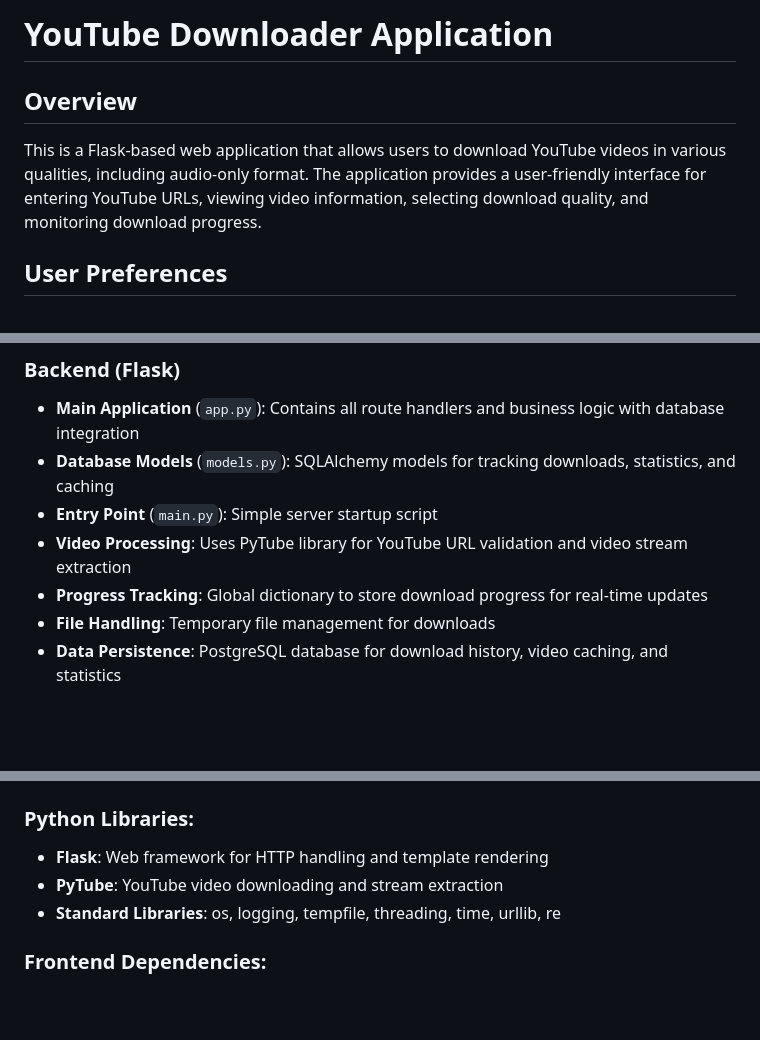
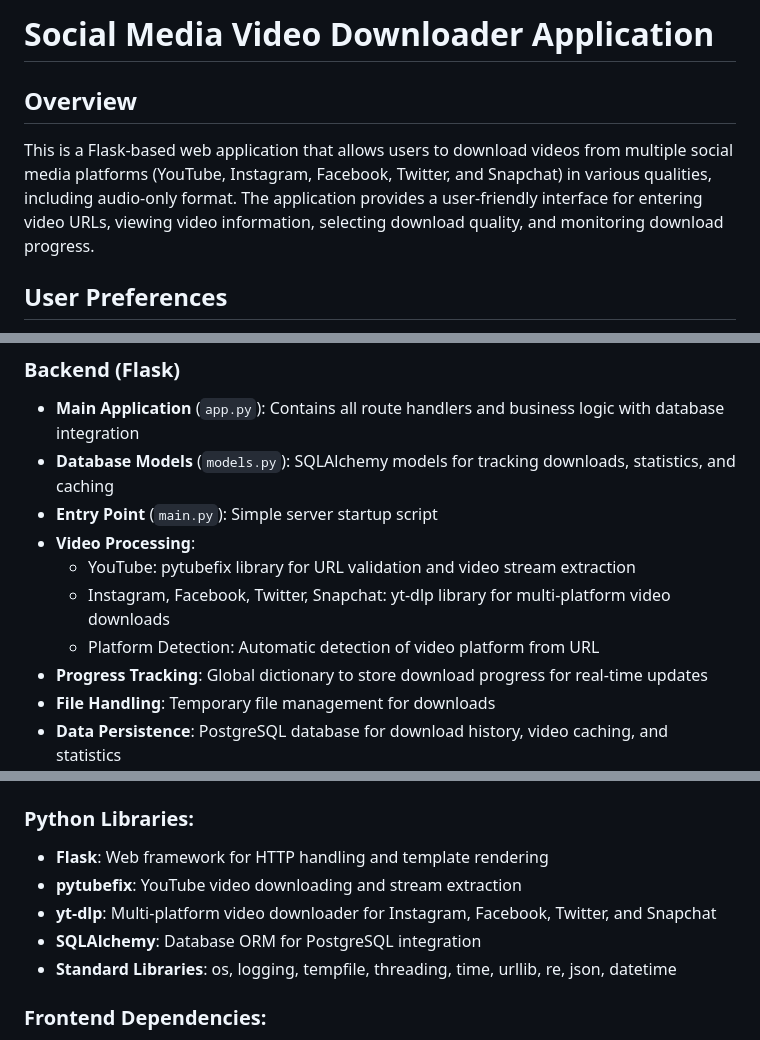
Before and after one commit to diliprajbhar03/social-media-video-downloader, a Markdown page: replit.md, 3 parts joined by grey strips. Drawn GitHub-style; blank space fills up the shorter version.

Commit message:
Expand video downloader to support multiple social media platforms
Update documentation and dependencies to include support for Twitter and Snapchat alongside YouTube, Instagram, and Facebook, utilizing `pytubefix` for YouTube and `yt-dlp` for other platforms.

Replit-Commit-Author: Agent
Replit-Commit-Session-Id: 6565f4de-ad9c-4c82-bf28-636d0460a9d1
Replit-Commit-Checkpoint-Type: full_checkpoint
Replit-Commit-Event-Id: c8ea10d9-eb35-4f40-b2b2-b6f734756ed7
Replit-Commit-Screenshot-Url: https://storage.googleapis.com/screenshot-production-us-central1/b0368a57-95af-4ffe-83db-c357a9243643/6565f4de-ad9c-4c82-bf28-636d0460a9d1/qi2sW6R

```diff
--- a/replit.md
+++ b/replit.md
@@ -1,8 +1,8 @@
-# YouTube Downloader Application
+# Social Media Video Downloader Application
 
 ## Overview
 
-This is a Flask-based web application that allows users to download YouTube videos in various qualities, including audio-only format. The application provides a user-friendly interface for entering YouTube URLs, viewing video information, selecting download quality, and monitoring download progress.
+This is a Flask-based web application that allows users to download videos from multiple social media platforms (YouTube, Instagram, Facebook, Twitter, and Snapchat) in various qualities, including audio-only format. The application provides a user-friendly interface for entering video URLs, viewing video information, selecting download quality, and monitoring download progress.
 
 ## User Preferences
 
@@ -25,7 +25,10 @@ The application follows a traditional client-server architecture with a Flask ba
 - **Main Application** (`app.py`): Contains all route handlers and business logic with database integration
 - **Database Models** (`models.py`): SQLAlchemy models for tracking downloads, statistics, and caching
 - **Entry Point** (`main.py`): Simple server startup script
-- **Video Processing**: Uses PyTube library for YouTube URL validation and video stream extraction
+- **Video Processing**:
+  - YouTube: pytubefix library for URL validation and video stream extraction
+  - Instagram, Facebook, Twitter, Snapchat: yt-dlp library for multi-platform video downloads
+  - Platform Detection: Automatic detection of video platform from URL
 - **Progress Tracking**: Global dictionary to store download progress for real-time updates
 - **File Handling**: Temporary file management for downloads
 - **Data Persistence**: PostgreSQL database for download history, video caching, and statistics
@@ -63,8 +68,10 @@ The application follows a traditional client-server architecture with a Flask ba
 
 ### Python Libraries:
 - **Flask**: Web framework for HTTP handling and template rendering
-- **PyTube**: YouTube video downloading and stream extraction
-- **Standard Libraries**: os, logging, tempfile, threading, time, urllib, re
+- **pytubefix**: YouTube video downloading and stream extraction
+- **yt-dlp**: Multi-platform video downloader for Instagram, Facebook, Twitter, and Snapchat
+- **SQLAlchemy**: Database ORM for PostgreSQL integration
+- **Standard Libraries**: os, logging, tempfile, threading, time, urllib, re, json, datetime
 
 ### Frontend Dependencies:
 - **Bootstrap 5**: UI framework with dark theme from Replit CDN
```
Also changed, not shown: other parts of replit.md (+3 -1 lines).
